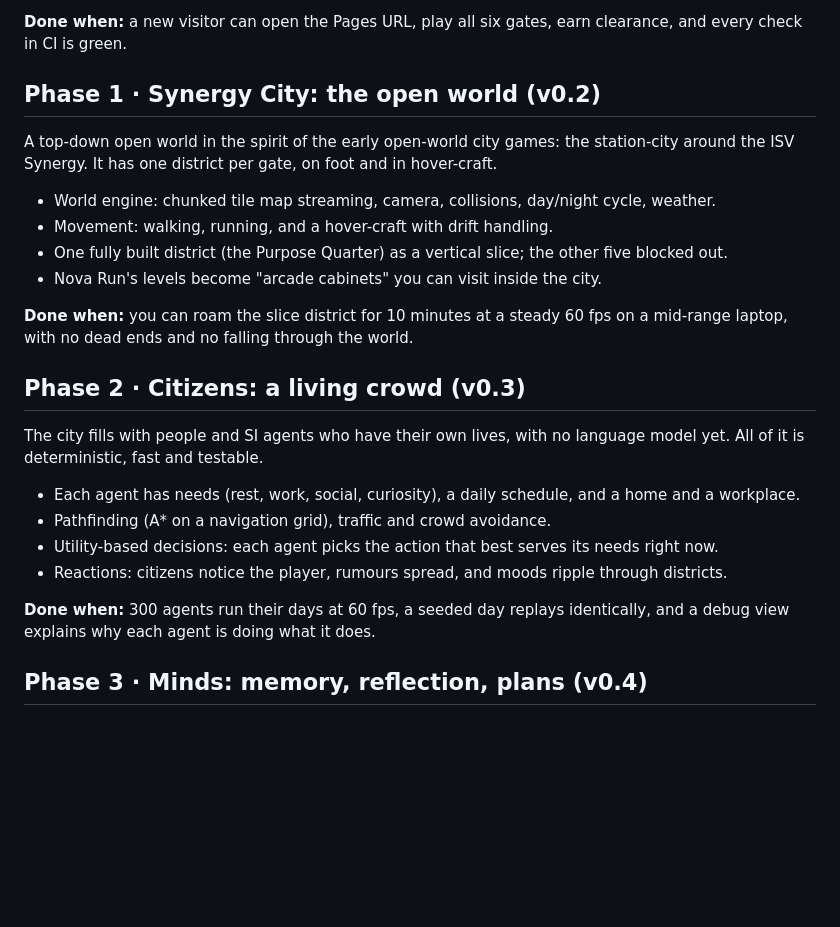
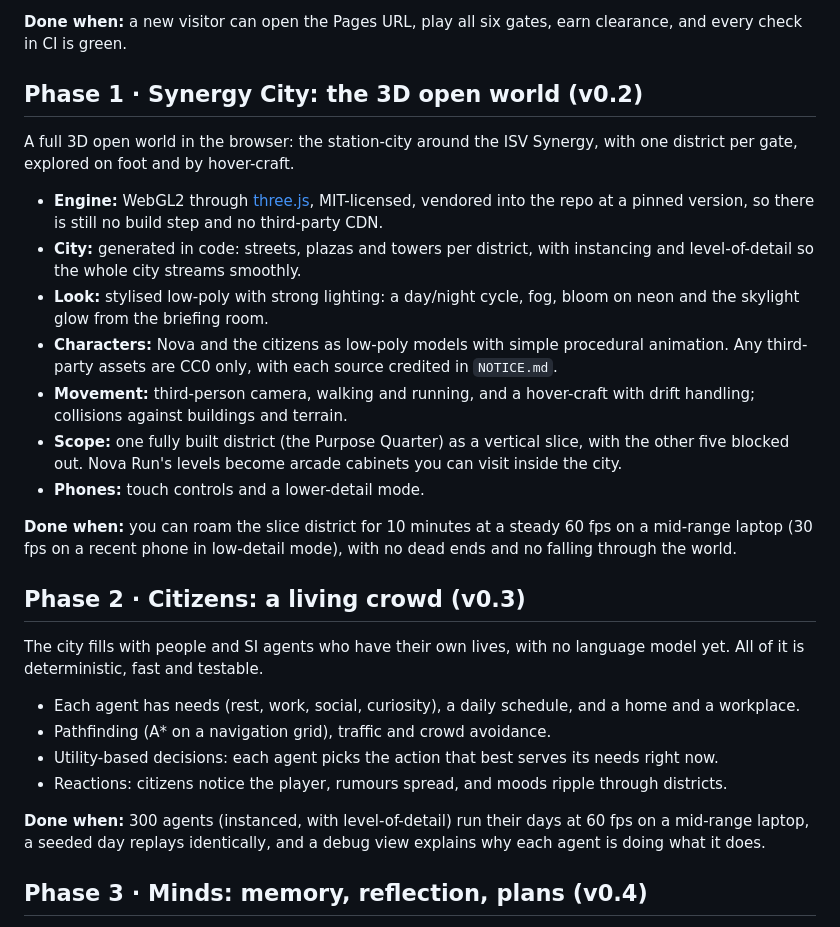
Before and after one commit to Ranjith1605/humanSi.007, a Markdown page: docs/ROADMAP.md, the part around the change. Drawn GitHub-style; blank space fills up the shorter version.

Commit message:
Roadmap: Synergy City is a full 3D open world
Phase 1 now plans a WebGL2 city on a vendored, pinned three.js build,
generated in code with instancing and level-of-detail, low-poly
characters, a third-person camera and hover-craft, and a phone mode.

Co-Authored-By: Claude Opus 5.5 <noreply@anthropic.com>
Claude-Session: https://claude.ai/code/session_015ZyMLPS8rkoZoBCF3E8h29

```diff
--- a/docs/ROADMAP.md
+++ b/docs/ROADMAP.md
@@ -34,19 +34,30 @@ The playable core and a proper open-source project around it.
 **Done when:** a new visitor can open the Pages URL, play all six gates, earn
 clearance, and every check in CI is green.
 
-## Phase 1 · Synergy City: the open world (v0.2)
+## Phase 1 · Synergy City: the 3D open world (v0.2)
 
-A top-down open world in the spirit of the early open-world city games: the
-station-city around the ISV Synergy. It has one district per gate, on foot and
-in hover-craft.
+A full 3D open world in the browser: the station-city around the ISV Synergy,
+with one district per gate, explored on foot and by hover-craft.
 
-- World engine: chunked tile map streaming, camera, collisions, day/night cycle, weather.
-- Movement: walking, running, and a hover-craft with drift handling.
-- One fully built district (the Purpose Quarter) as a vertical slice; the other five blocked out.
-- Nova Run's levels become "arcade cabinets" you can visit inside the city.
+- **Engine:** WebGL2 through [three.js](https://threejs.org), MIT-licensed, vendored
+  into the repo at a pinned version, so there is still no build step and no third-party CDN.
+- **City:** generated in code: streets, plazas and towers per district, with
+  instancing and level-of-detail so the whole city streams smoothly.
+- **Look:** stylised low-poly with strong lighting: a day/night cycle, fog, bloom
+  on neon and the skylight glow from the briefing room.
+- **Characters:** Nova and the citizens as low-poly models with simple
+  procedural animation. Any third-party assets are CC0 only, with each source
+  credited in `NOTICE.md`.
+- **Movement:** third-person camera, walking and running, and a hover-craft with
+  drift handling; collisions against buildings and terrain.
+- **Scope:** one fully built district (the Purpose Quarter) as a vertical slice,
+  with the other five blocked out. Nova Run's levels become arcade cabinets you
+  can visit inside the city.
+- **Phones:** touch controls and a lower-detail mode.
 
 **Done when:** you can roam the slice district for 10 minutes at a steady 60 fps
-on a mid-range laptop, with no dead ends and no falling through the world.
+on a mid-range laptop (30 fps on a recent phone in low-detail mode), with no dead
+ends and no falling through the world.
 
 ## Phase 2 · Citizens: a living crowd (v0.3)
 
@@ -58,8 +69,9 @@ language model yet. All of it is deterministic, fast and testable.
 - Utility-based decisions: each agent picks the action that best serves its needs right now.
 - Reactions: citizens notice the player, rumours spread, and moods ripple through districts.
 
-**Done when:** 300 agents run their days at 60 fps, a seeded day replays
-identically, and a debug view explains why each agent is doing what it does.
+**Done when:** 300 agents (instanced, with level-of-detail) run their days at 60 fps
+on a mid-range laptop, a seeded day replays identically, and a debug view
+explains why each agent is doing what it does.
 
 ## Phase 3 · Minds: memory, reflection, plans (v0.4)
 
```
